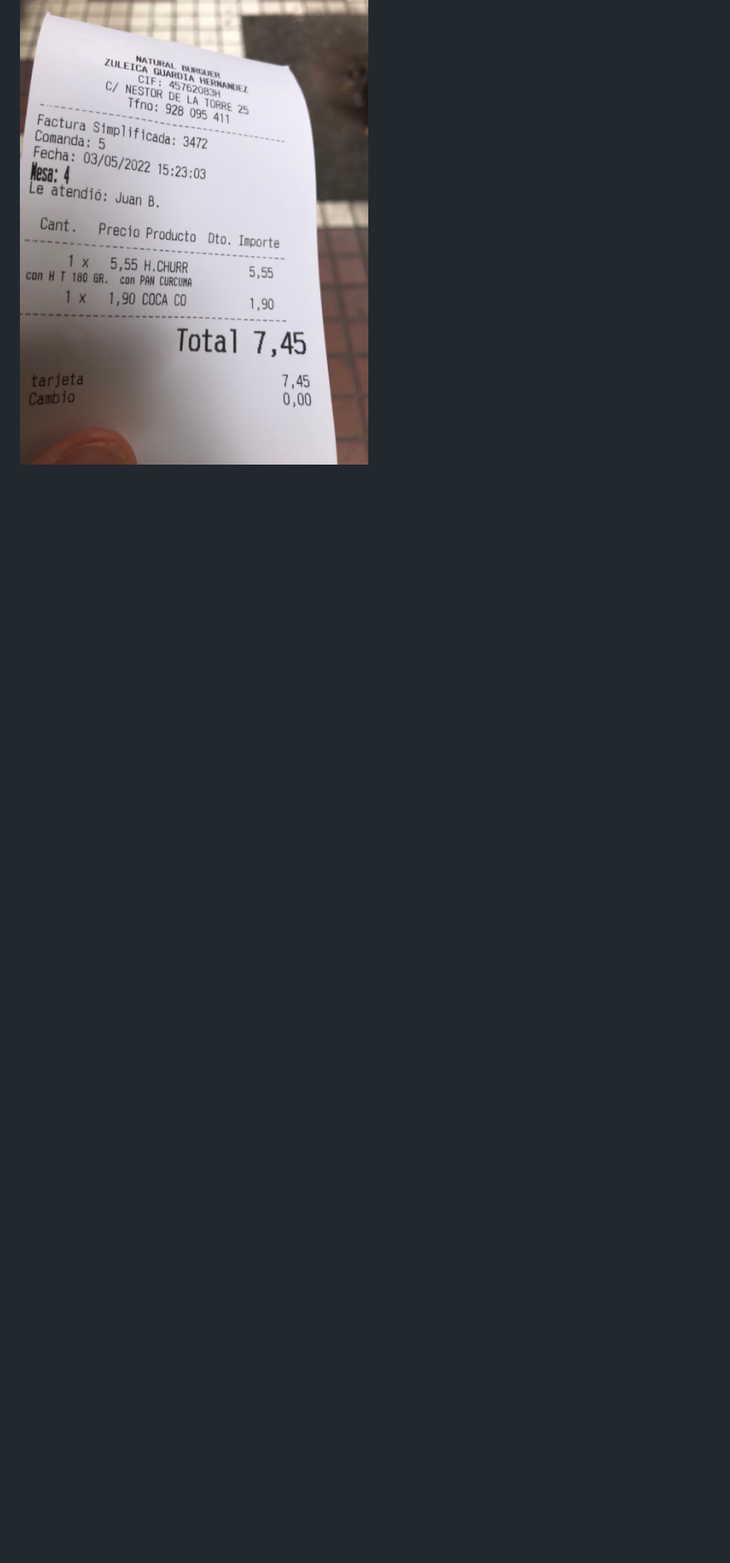
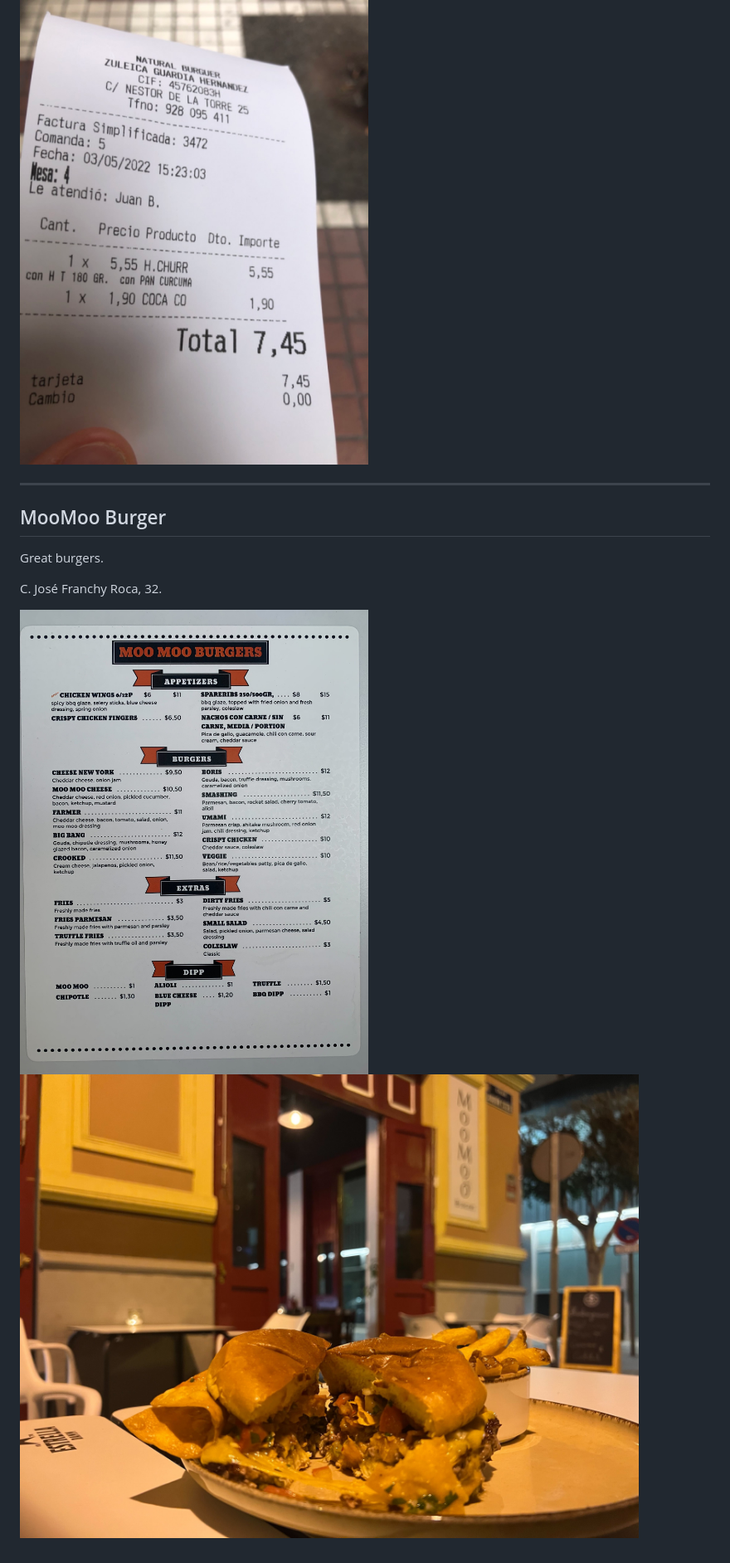
Before and after one commit to Dynalon/lpafood, a Markdown page: index.md, the part around the change. Shown at 83% size. GitHub-like rendering; pictures changed too: imgr/moomoo1.jpg (added), imgr/moomoo2.jpg (added); blank space fills up the shorter version.

```diff
--- a/index.md
+++ b/index.md
@@ -29,3 +29,14 @@ Calle Nestór de la Torre (close to Plaza d'Espagña). **Price for shown burger
 
 ![Burger for 5.55€](imgr/naturalburger1.jpg)
 ![Receipt](imgr/naturalburger2.jpg)
+
+---
+
+## MooMoo Burger
+
+Great burgers.
+
+C. José Franchy Roca, 32.
+
+![Menu](imgr/moomoo1.jpg)
+![Menu](imgr/moomoo2.jpg)
```
Also changed, not shown: paseo.md (+4 -3 lines), imgr/labikina1.jpg (added), imgr/labikina2.jpg (added).
